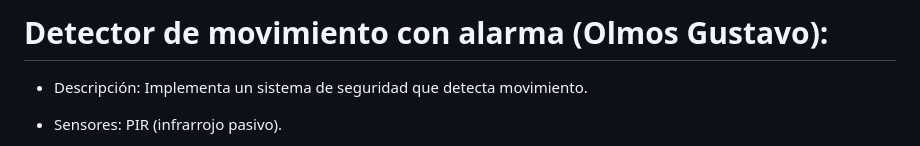
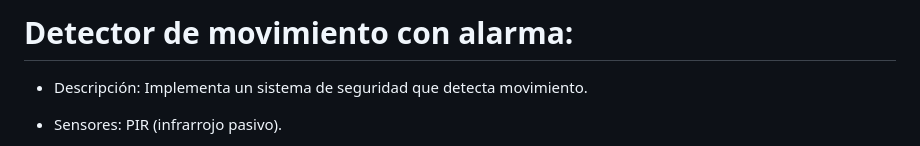
Before and after one commit to JulioMartin12/aproximacion-evidencia1, a Markdown page: Detector de Movimiento con Alarma/README.md, the part around the change. Drawn GitHub-style.

```diff
--- a/Detector de Movimiento con Alarma/README.md
+++ b/Detector de Movimiento con Alarma/README.md
@@ -1,4 +1,4 @@
-# Detector de movimiento con alarma (Olmos Gustavo):
+# Detector de movimiento con alarma:
 
 * Descripción: Implementa un sistema de seguridad que detecta movimiento.
 
```
